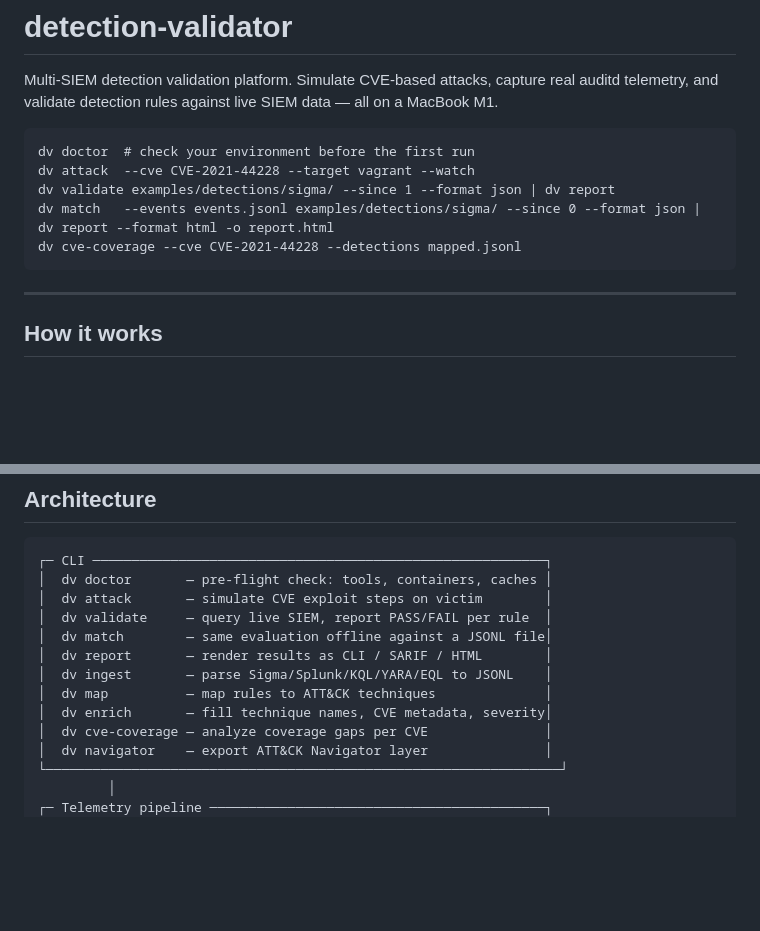
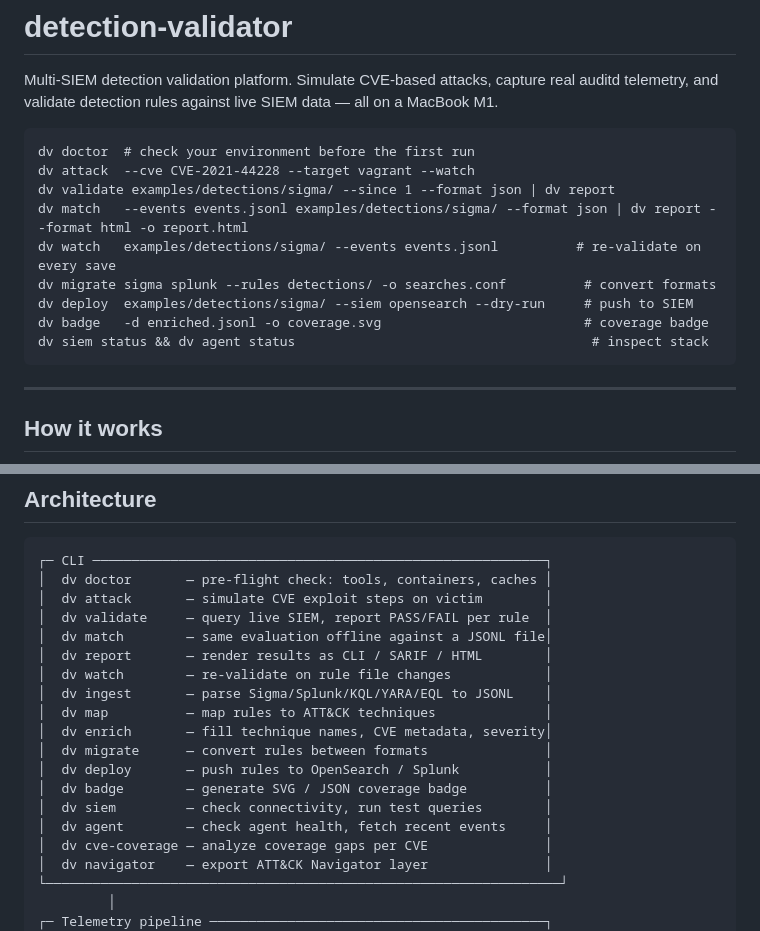
Before and after one commit to saadabbasi-playground/detectionvalidation, a Markdown page: README.md, 2 parts joined by grey strips. Rendered like a GitHub page; blank space fills up the shorter version.

````diff
--- a/README.md
+++ b/README.md
@@ -6,8 +6,12 @@ Multi-SIEM detection validation platform. Simulate CVE-based attacks, capture re
 dv doctor  # check your environment before the first run
 dv attack  --cve CVE-2021-44228 --target vagrant --watch
 dv validate examples/detections/sigma/ --since 1 --format json | dv report
-dv match   --events events.jsonl examples/detections/sigma/ --since 0 --format json | dv report --format html -o report.html
-dv cve-coverage --cve CVE-2021-44228 --detections mapped.jsonl
+dv match   --events events.jsonl examples/detections/sigma/ --format json | dv report --format html -o report.html
+dv watch   examples/detections/sigma/ --events events.jsonl          # re-validate on every save
+dv migrate sigma splunk --rules detections/ -o searches.conf          # convert formats
+dv deploy  examples/detections/sigma/ --siem opensearch --dry-run     # push to SIEM
+dv badge   -d enriched.jsonl -o coverage.svg                          # coverage badge
+dv siem status && dv agent status                                      # inspect stack
 ```
 
 ---
@@ -527,9 +611,15 @@ Ready-to-use rules under `examples/detections/`:
 │  dv validate     — query live SIEM, report PASS/FAIL per rule  │
 │  dv match        — same evaluation offline against a JSONL file│
 │  dv report       — render results as CLI / SARIF / HTML        │
+│  dv watch        — re-validate on rule file changes            │
 │  dv ingest       — parse Sigma/Splunk/KQL/YARA/EQL to JSONL    │
 │  dv map          — map rules to ATT&CK techniques              │
 │  dv enrich       — fill technique names, CVE metadata, severity│
+│  dv migrate      — convert rules between formats               │
+│  dv deploy       — push rules to OpenSearch / Splunk           │
+│  dv badge        — generate SVG / JSON coverage badge          │
+│  dv siem         — check connectivity, run test queries        │
+│  dv agent        — check agent health, fetch recent events     │
 │  dv cve-coverage — analyze coverage gaps per CVE               │
 │  dv navigator    — export ATT&CK Navigator layer               │
 └──────────────────────────────────────────────────────────────────┘
````
Also changed, not shown: other parts of README.md (+80 -0 lines), docs/index.md (+87 -0 lines).
